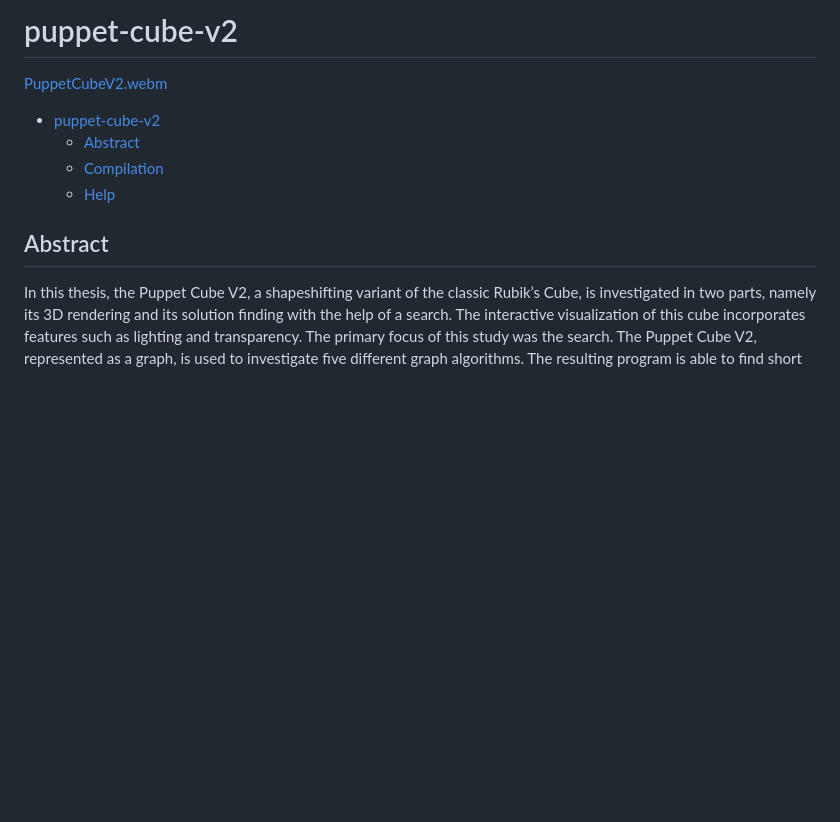
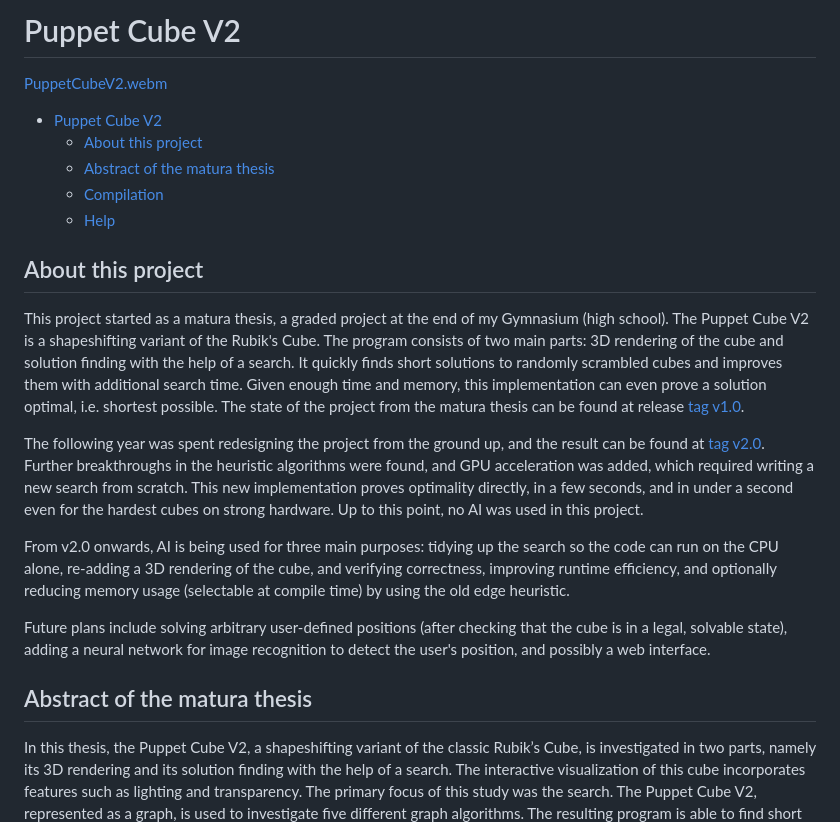
Before and after one commit to linusvdv/puppet-cube-v2, a Markdown page: README.md, the part around the change. Rendered like a GitHub page; blank space fills up the shorter version.

Commit message:
Update README for v2.0

```diff
--- a/README.md
+++ b/README.md
@@ -1,15 +1,26 @@
-# puppet-cube-v2
+# Puppet Cube V2
 
 [PuppetCubeV2.webm](https://github.com/user-attachments/assets/a0779cad-28bf-48d4-9e59-f1440ea8e9c0)
 
 <!--toc:start-->
-- [puppet-cube-v2](#puppet-cube-v2)
-  - [Abstract](#abstract)
+- [Puppet Cube V2](#puppet-cube-v2)
+  - [About this project](#about-this-project)
+  - [Abstract of the matura thesis](#abstract-of-the-matura-thesis)
   - [Compilation](#compilation)
   - [Help](#help)
 <!--toc:end-->
 
-## Abstract
+## About this project
+
+This project started as a matura thesis, a graded project at the end of my Gymnasium (high school). The Puppet Cube V2 is a shapeshifting variant of the Rubik's Cube. The program consists of two main parts: 3D rendering of the cube and solution finding with the help of a search. It quickly finds short solutions to randomly scrambled cubes and improves them with additional search time. Given enough time and memory, this implementation can even prove a solution optimal, i.e. shortest possible. The state of the project from the matura thesis can be found at release [tag v1.0](https://github.com/linusvdv/puppet-cube-v2/tree/v1.0).
+
+The following year was spent redesigning the project from the ground up, and the result can be found at [tag v2.0](https://github.com/linusvdv/puppet-cube-v2/tree/v2.0). Further breakthroughs in the heuristic algorithms were found, and GPU acceleration was added, which required writing a new search from scratch. This new implementation proves optimality directly, in a few seconds, and in under a second even for the hardest cubes on strong hardware. Up to this point, no AI was used in this project.
+
+From v2.0 onwards, AI is being used for three main purposes: tidying up the search so the code can run on the CPU alone, re-adding a 3D rendering of the cube, and verifying correctness, improving runtime efficiency, and optionally reducing memory usage (selectable at compile time) by using the old edge heuristic.
+
+Future plans include solving arbitrary user-defined positions (after checking that the cube is in a legal, solvable state), adding a neural network for image recognition to detect the user's position, and possibly a web interface.
+
+## Abstract of the matura thesis
 
 In this thesis, the Puppet Cube V2, a shapeshifting variant of the classic Rubik’s Cube, is investigated in two parts, namely its 3D rendering and its solution finding with the help of a search. The interactive visualization of this cube incorporates features such as lighting and transparency. The primary focus of this study was the search. The Puppet Cube V2, represented as a graph, is used to investigate five different graph algorithms. The resulting program is able to find short solutions to randomly scrambled cubes quickly and improves the found solution with additional search time. A comprehensive description of the final implementation is provided, which is able to prove an optimal solution, although there exist $5 \cdot 10^{18}$ positions of the Puppet Cube V2. The algorithm runs in parallel to enhance computational efficiency. Additionally, the thesis presents key properties of the Puppet Cube V2 and the employed algorithm. Notably, a lower bound for God’s Number is established, which shows that there exist positions where 30 moves are required to solve the cube. Furthermore, the research highlights improvements in the average depth when searching for longer. Finally, a comparison to a state-of-the-art Rubik’s Cube solver further proves the effectiveness of the proposed approach.
 
```
